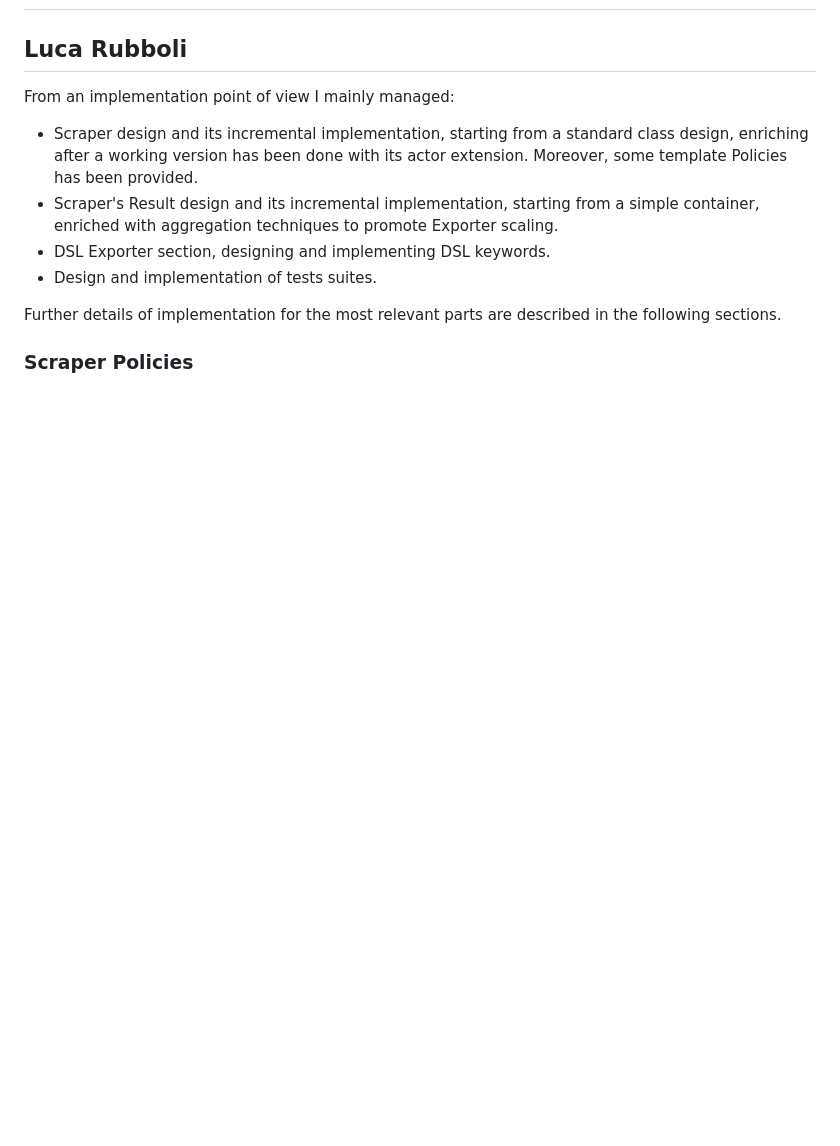
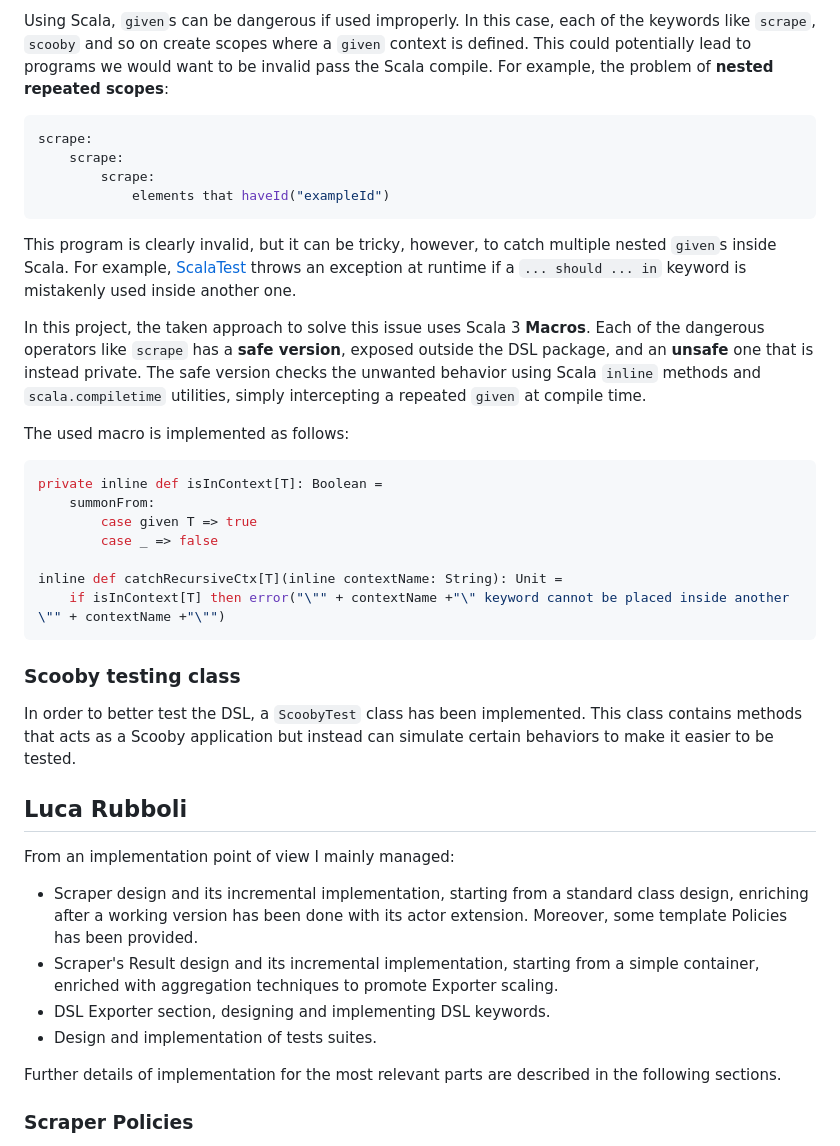
Before and after one commit to PPS-22-Scooby/pps-22-scooby.github.io, a Markdown page: Writerside/topics/Implementation.md, the part around one of its changes. Rendered like a GitHub page; blank space fills up the shorter version.

Commit message:
Added Francesco Magnani Implementation section

````diff
--- a/Writerside/topics/Implementation.md
+++ b/Writerside/topics/Implementation.md
@@ -16,3 +97,39 @@
+Using Scala, `given`s can be dangerous if used improperly. In this case, each of the keywords like `scrape`, `scooby`
+and so on create scopes where a `given` context is defined. This could potentially lead to programs we would want to
+be invalid pass the Scala compile. For example, the problem of **nested repeated scopes**:
+
+```Scala
+scrape:
+    scrape:
+        scrape:
+            elements that haveId("exampleId")
+```
+This program is clearly invalid, but it can be tricky, however, to catch multiple nested `given`s inside Scala.
+For example, [ScalaTest](https://www.scalatest.org/) throws an exception at runtime if a `... should ... in` keyword is
+mistakenly used inside another one.
+
+In this project, the taken approach to solve this issue uses Scala 3 **Macros**. Each of the dangerous operators like
+`scrape` has a **safe version**, exposed outside the DSL package, and an **unsafe** one that is instead private.
+The safe version checks the unwanted behavior using Scala `inline` methods and `scala.compiletime` utilities, simply
+intercepting a repeated `given` at compile time.
+
+The used macro is implemented as follows:
+
+```Scala
+private inline def isInContext[T]: Boolean =
+	summonFrom:
+		case given T => true
+		case _ => false
+
+inline def catchRecursiveCtx[T](inline contextName: String): Unit =
+	if isInContext[T] then error("\"" + contextName +"\" keyword cannot be placed inside another \"" + contextName +"\"")
+```
+
+### Scooby testing class
+
+In order to better test the DSL, a `ScoobyTest` class has been implemented. This class contains methods that acts as
+a Scooby application but instead can simulate certain behaviors to make it easier to be tested.
+
 
 ## Luca Rubboli
 
````
Also changed, not shown: other parts of Writerside/topics/Implementation.md (+81 -0 lines).
